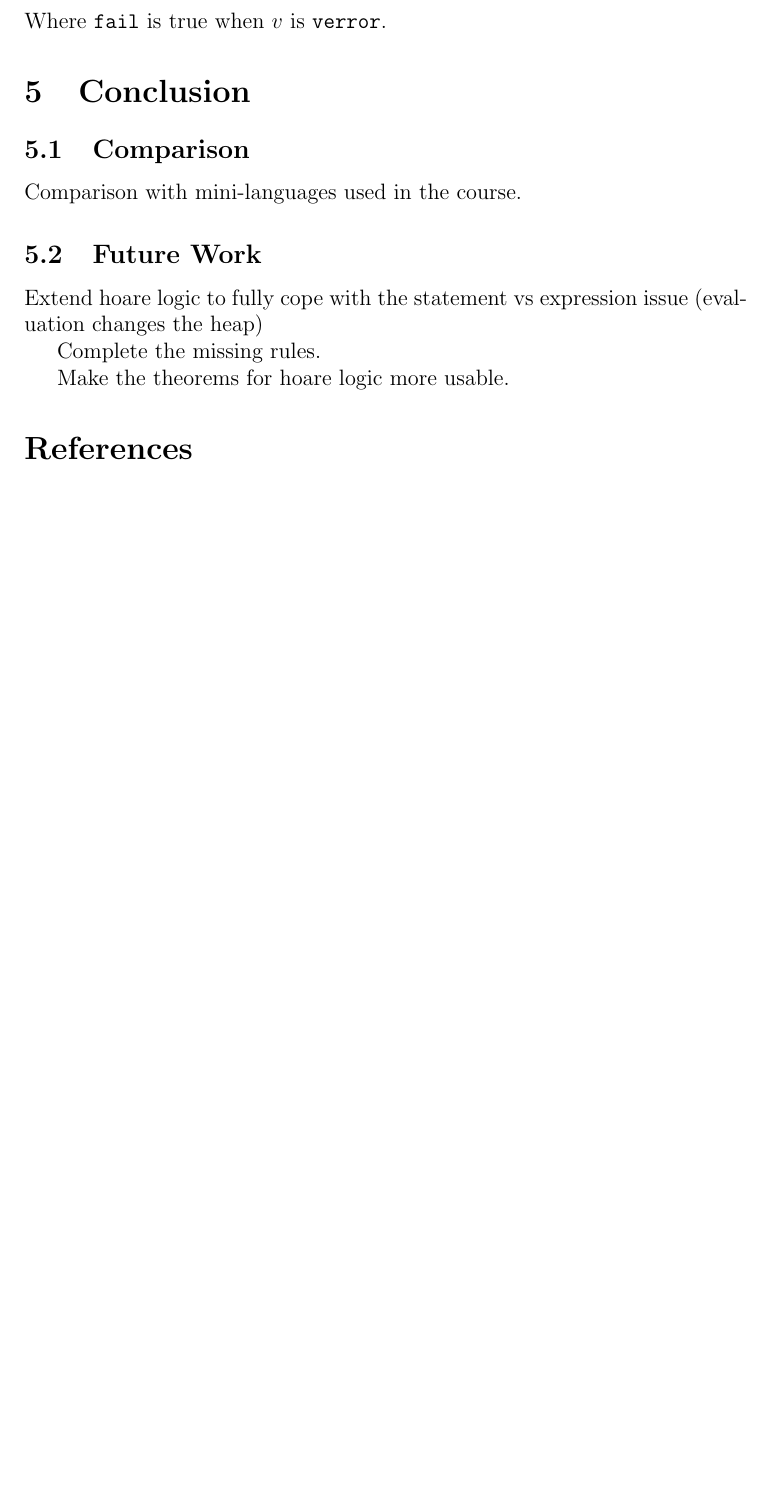
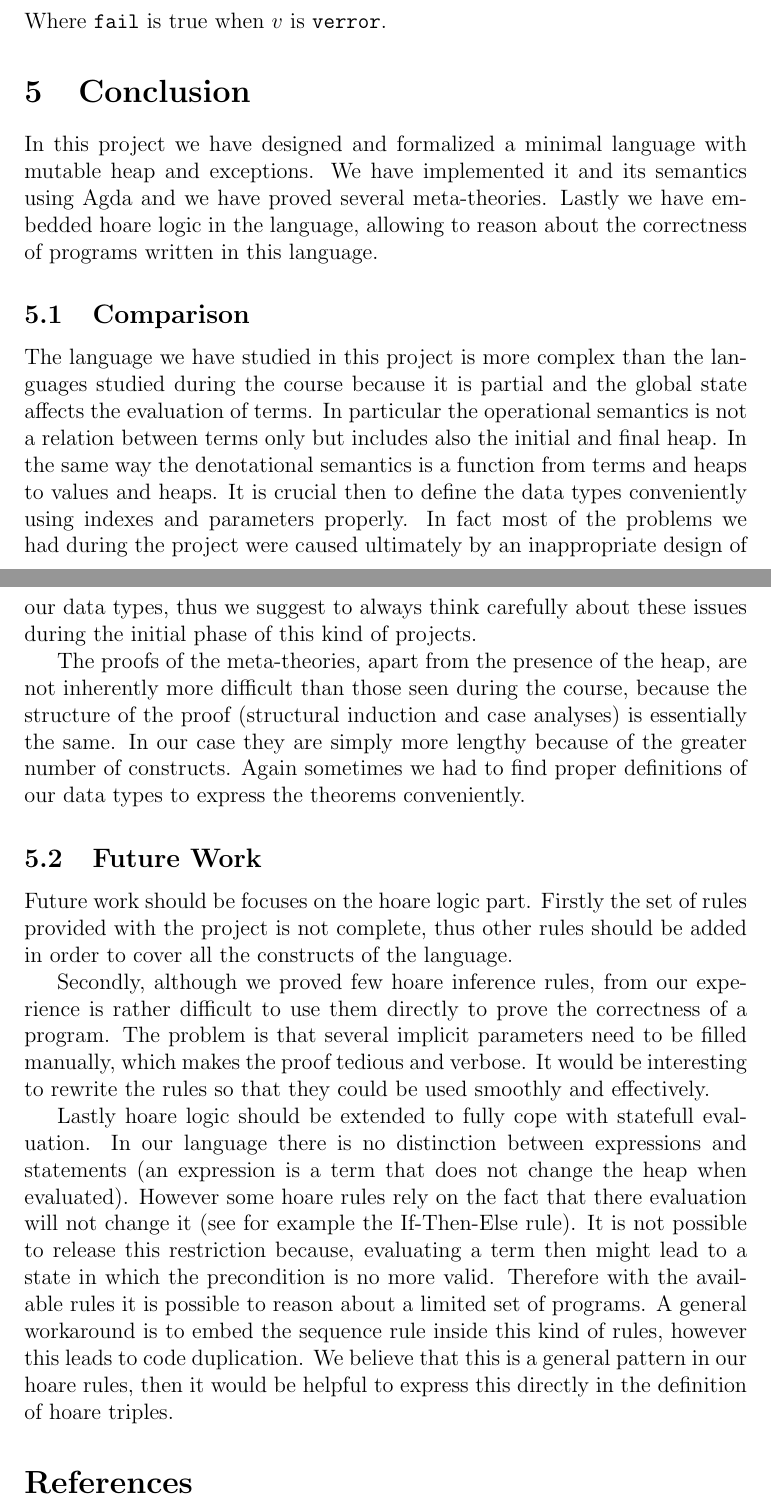
Before and after one commit to phile314/tpt-project, a LaTeX document (doc/report.tex): part of page 7 of 13 before the commit and two parts of pages 7 and 8 of 14 after it, the two joined at a grey line, cut so that both start at the same text, the shorter picture padded with empty space. Compiled offline with pdfLaTeX.

Commit message:
Conclusion

```diff
--- a/doc/report.tex
+++ b/doc/report.tex
@@ -279,17 +279,30 @@ Partial interpretation is denoted by $ \left\langle P \right\rangle  S \left\lan
 Where \texttt{fail} is true when $v$ is \texttt{verror}.
 
 \section{Conclusion}
+\label{sec:conclusion}
+In this project we have designed and formalized a minimal language with mutable heap and exceptions. We have implemented it and its semantics using Agda and we have proved several meta-theories.
+Lastly we have embedded hoare logic  in the language, allowing to reason about the correctness of programs written in this language.
 
 \subsection{Comparison}
-Comparison with mini-languages used in the course.
+The language we have studied in this project is more complex than the languages studied during the course because it is partial and the global state affects the evaluation of terms. In particular the operational semantics is not a relation between terms only but includes also the initial and final heap. In the same way the denotational semantics is a function from terms and heaps to values and heaps. It is crucial then to define the data types conveniently using indexes and parameters properly. In fact most of the problems we had during the project were caused ultimately by an inappropriate design of our data types, thus we suggest to always think carefully about these issues during the initial phase of this kind of projects.
+
+The proofs of the meta-theories, apart from the presence of the heap, are not inherently more difficult than those seen during the course, because the structure of the proof (structural induction and case analyses) is essentially the same.
+In our case they are simply more lengthy because of the greater number of constructs. Again sometimes we had to find proper definitions of our data types to express the theorems conveniently.
 
 \subsection{Future Work}
-Extend hoare logic to fully cope with the statement vs expression issue (evaluation changes the heap)
+Future work should be focuses on the hoare logic part.
+Firstly the set of rules provided with the project is not complete, thus other rules should be added in order to cover all the constructs of the language.
 
-Complete the missing rules.
+Secondly, although we proved few hoare inference rules, from our experience is rather difficult to use them directly to prove the correctness of a program.
+The problem is that several implicit parameters need to be filled manually, which makes the proof tedious and verbose.
+It would be interesting to rewrite the rules so that they could be used smoothly and effectively.
 
-Make the theorems for hoare logic more usable.
-
+Lastly hoare logic should be extended to fully cope with statefull evaluation.
+In our language there is no distinction between expressions and statements
+(an expression is a term that does not change the heap when evaluated).
+However some hoare rules rely on the fact that there evaluation will not change it (see for example the If-Then-Else rule). It is not possible to release this restriction because, evaluating a term then might lead to a state in which the precondition is no more valid. Therefore with the available
+rules it is possible to reason about a limited set of programs.
+A general workaround is to embed the sequence rule inside this kind of rules, however this leads to code duplication. We believe that this is a general pattern in our hoare rules, then it would be helpful to express this directly in the definition of hoare triples.
 
 
 \begin{thebibliography}{1}
```
